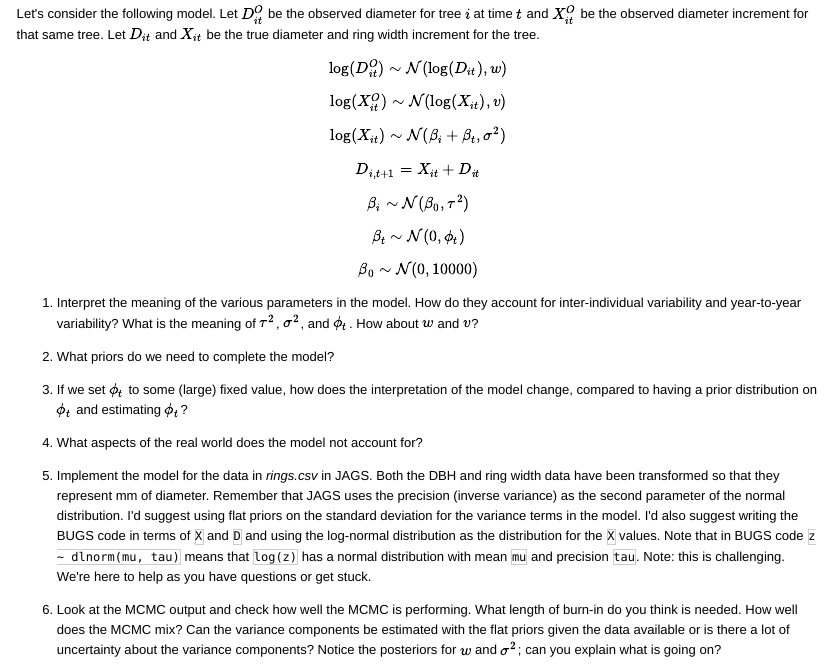
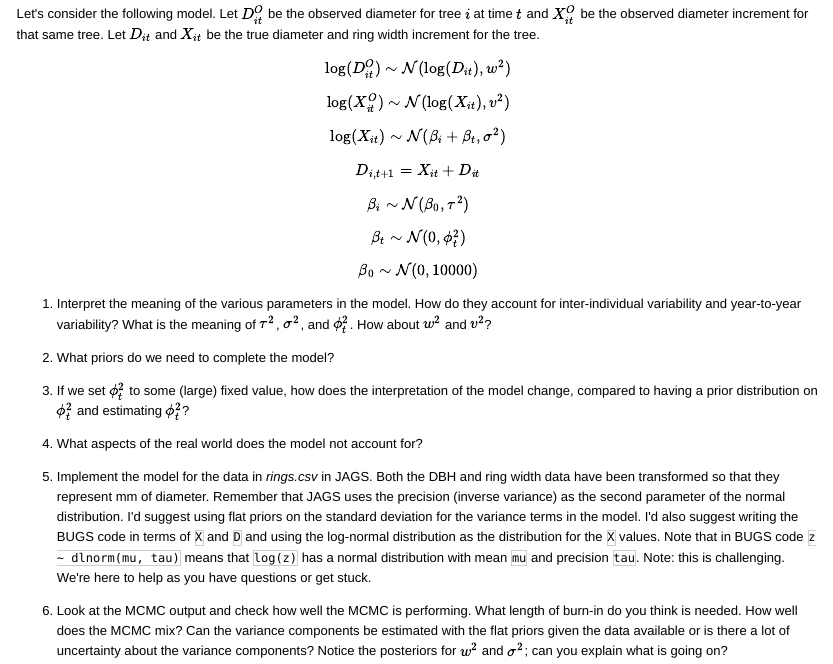
Before and after one commit to PalEON-Project/Camp2016, an R Markdown document (statsR/bayesExercise.Rmd): the page in a window 1100 px wide, from 250 px down. The pictures show the output file statsR/bayesExercise.html that the author committed with the source, opened offline.

Commit message:
updated so use all variances in bayesExercise

```diff
--- a/statsR/bayesExercise.Rmd
+++ b/statsR/bayesExercise.Rmd
@@ -9,10 +9,10 @@ The idea is to statistically model tree DBH and growth using the tree ring data
 Let's consider the following model. Let $D_{it}^O$ be the observed diameter for tree $i$ at time $t$ and $X_{it}^O$ be the observed diameter increment for that same tree. Let $D_{it}$ and $X_{it}$ be the true diameter and ring width increment for the tree.
 
 $$
-\log(D_{it}^O) \sim \mathcal{N}(\log(D_{it}), w)
+\log(D_{it}^O) \sim \mathcal{N}(\log(D_{it}), w^2)
 $$
 $$
-\log(X_{it}^O) \sim \mathcal{N}(\log(X_{it}), v)
+\log(X_{it}^O) \sim \mathcal{N}(\log(X_{it}), v^2)
 $$
 $$
 \log(X_{it}) \sim \mathcal{N}( \beta_i + \beta_t, \sigma^2)
@@ -24,20 +24,20 @@ $$
 \beta_i \sim \mathcal{N}(\beta_0, \tau^2)
 $$
 $$
-\beta_t \sim \mathcal{N}(0, \phi_t)
+\beta_t \sim \mathcal{N}(0, \phi_t^2)
 $$
 $$
 \beta_0 \sim \mathcal{N}(0, 10000)
 $$
 
-1. Interpret the meaning of the various parameters in the model. How do they account for inter-individual variability and year-to-year variability? What is the meaning of $\tau^2$, $\sigma^2$, and $\phi_t$. How about $w$ and $v$?
+1. Interpret the meaning of the various parameters in the model. How do they account for inter-individual variability and year-to-year variability? What is the meaning of $\tau^2$, $\sigma^2$, and $\phi_t^2$. How about $w^2$ and $v^2$?
 
 2. What priors do we need to complete the model?
 
-3. If we set $\phi_t$ to some (large) fixed value, how does the interpretation of the model change, compared to having a prior distribution on $\phi_t$ and estimating $\phi_t$?
+3. If we set $\phi_t^2$ to some (large) fixed value, how does the interpretation of the model change, compared to having a prior distribution on $\phi_t^2$ and estimating $\phi_t^2$?
 
 4. What aspects of the real world does the model not account for?
 
 5. Implement the model for the data in *rings.csv* in JAGS. Both the DBH and ring width data have been transformed so that they represent mm of diameter. Remember that JAGS uses the precision (inverse variance) as the second parameter of the normal distribution.  I'd suggest using flat priors on the standard deviation for the variance terms in the model. I'd also suggest writing the BUGS code in terms of `X` and `D` and using the log-normal distribution as the distribution for the `X` values. Note that in BUGS code `z ~ dlnorm(mu, tau)` means that `log(z)` has a normal distribution with mean `mu` and precision `tau`. Note: this is challenging. We're here to help as you have questions or get stuck.
 
-6. Look at the MCMC output and check how well the MCMC is performing. What length of burn-in do you think is needed. How well does the MCMC mix?  Can the variance components be estimated with the flat priors given the data available or is there a lot of uncertainty about the variance components? Notice the posteriors for $w$ and $\sigma^2$; can you explain what is going on?
+6. Look at the MCMC output and check how well the MCMC is performing. What length of burn-in do you think is needed. How well does the MCMC mix?  Can the variance components be estimated with the flat priors given the data available or is there a lot of uncertainty about the variance components? Notice the posteriors for $w^2$ and $\sigma^2$; can you explain what is going on?
```
Also changed, not shown: statsR/bayesExercise.html.
